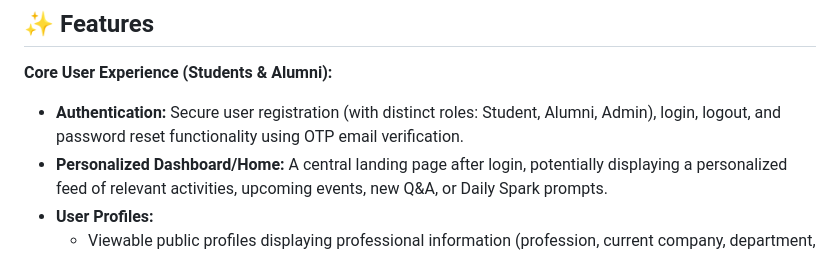
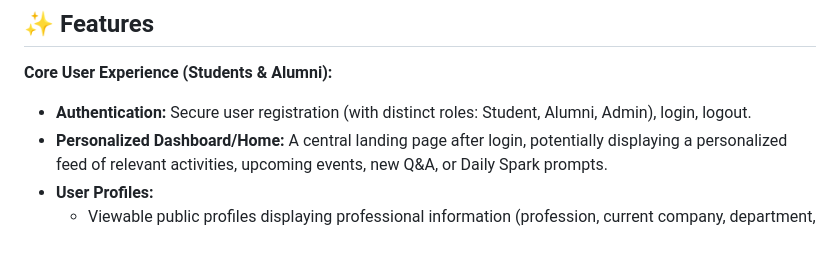
Before and after one commit to kanigai2005/UniVerse, a Markdown page: README.md, the part around the change. GitHub-like rendering.

Commit message:
initial
Removed password reset functionality using OTP email verification from the authentication feature description.

```diff
--- a/README.md
+++ b/README.md
@@ -6,7 +6,7 @@
 
 **Core User Experience (Students & Alumni):**
 
-*   **Authentication:** Secure user registration (with distinct roles: Student, Alumni, Admin), login, logout, and password reset functionality using OTP email verification.
+*   **Authentication:** Secure user registration (with distinct roles: Student, Alumni, Admin), login, logout.
 *   **Personalized Dashboard/Home:** A central landing page after login, potentially displaying a personalized feed of relevant activities, upcoming events, new Q&A, or Daily Spark prompts.
 *   **User Profiles:**
     *   Viewable public profiles displaying professional information (profession, current company, department, alma mater).
```
